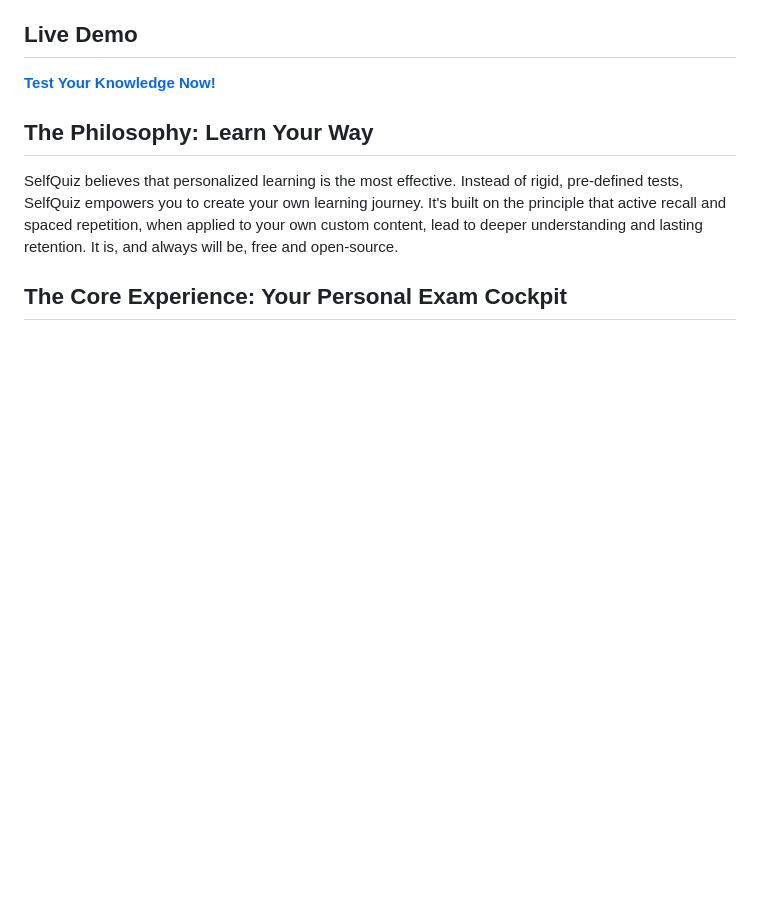
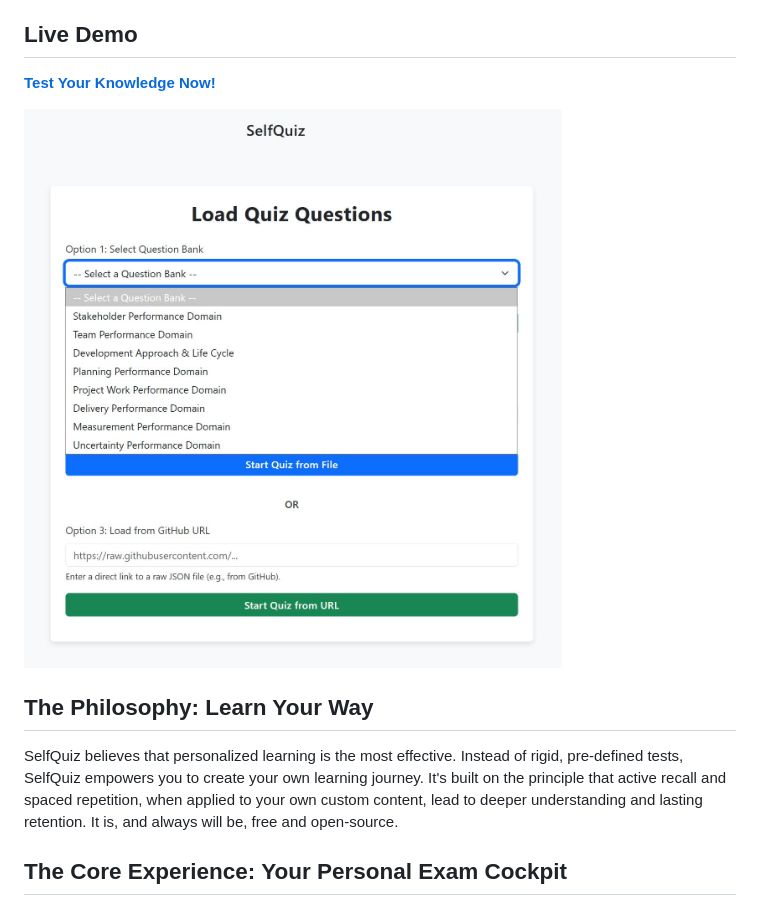
Before and after one commit to shfqrkhn/SelfQuiz, a Markdown page: README.md, the part around the change. GitHub-like rendering; blank space fills up the shorter version.

Commit message:
Add screenshot to README
Added a screenshot to the README for better visual context.

```diff
--- a/README.md
+++ b/README.md
@@ -5,6 +5,8 @@ Welcome to **SelfQuiz**, your dedicated application for creating, managing, and
 ## Live Demo
 
 [**Test Your Knowledge Now\!**](https://shfqrkhn.github.io/SelfQuiz/)
+
+![Screenshot](https://raw.githubusercontent.com/shfqrkhn/SelfQuiz/refs/heads/main/%7B77E2489F-08FE-4866-B19A-4C6DD9E58B49%7D.png)
 
 ## The Philosophy: Learn Your Way
 
```
